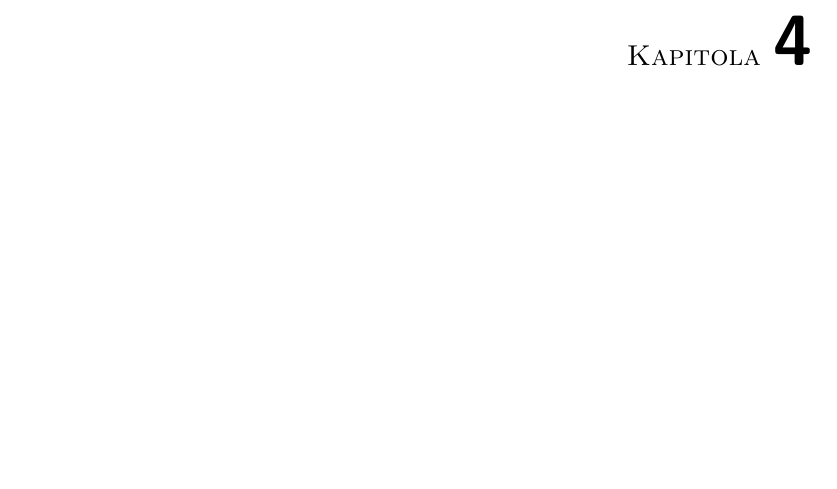
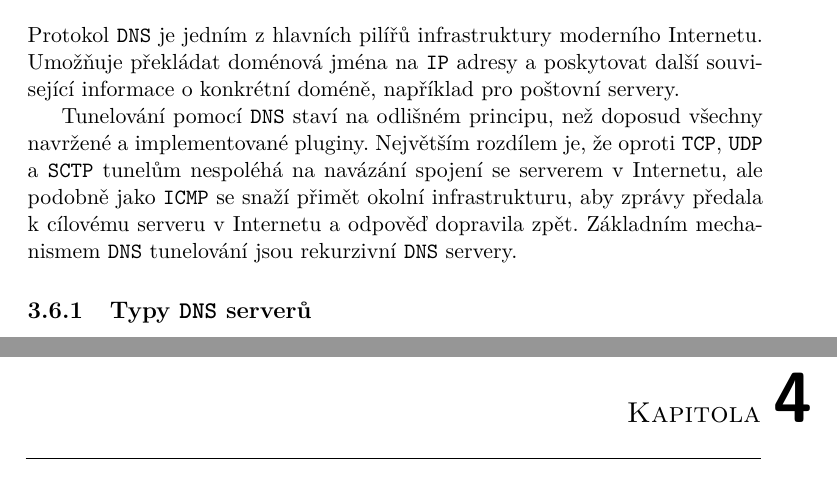
Before and after one commit to octaroot/CTU-FIT-MasterThesis, a LaTeX thesis (thesis/DP_Cernac_Martin_2018.tex): part of page 47 of 55 before the commit and two parts of pages 46 and 47 of 55 after it, the two joined at a grey line, cut at the place of the change, the shorter picture padded with empty space. Compiled offline with pdfLaTeX.

Commit message:
Add a stub on how DNS tunneling works

```diff
--- a/thesis/DP_Cernac_Martin_2018.tex
+++ b/thesis/DP_Cernac_Martin_2018.tex
@@ -975,7 +975,14 @@ typedef enum SCTP_PACKET_TYPE
 \section{Plugin pro \texttt{DNS} tunelování}
 \label{sec:dns-tunnel}
 
-    %TODO
+    Protokol \texttt{DNS} je jedním z hlavních pilířů infrastruktury moderního Internetu. Umožňuje překládat doménová jména na \texttt{IP} adresy a poskytovat další související informace o konkrétní doméně, například pro poštovní servery.
+
+    Tunelování pomocí \texttt{DNS} staví na odlišném principu, než doposud všechny navržené a implementované pluginy. Největším rozdílem je, že oproti \texttt{TCP}, \texttt{UDP} a \texttt{SCTP} tunelům nespoléhá na navázání spojení se serverem v Internetu, ale podobně jako \texttt{ICMP} se snaží přimět okolní infrastrukturu, aby zprávy předala k cílovému serveru v Internetu a odpověď dopravila zpět. Základním mechanismem \texttt{DNS} tunelování jsou rekurzivní \texttt{DNS} servery.
+
+    \subsection{Typy \texttt{DNS} serverů}
+
+
+
 
 
 \chapter{Testování}
```
